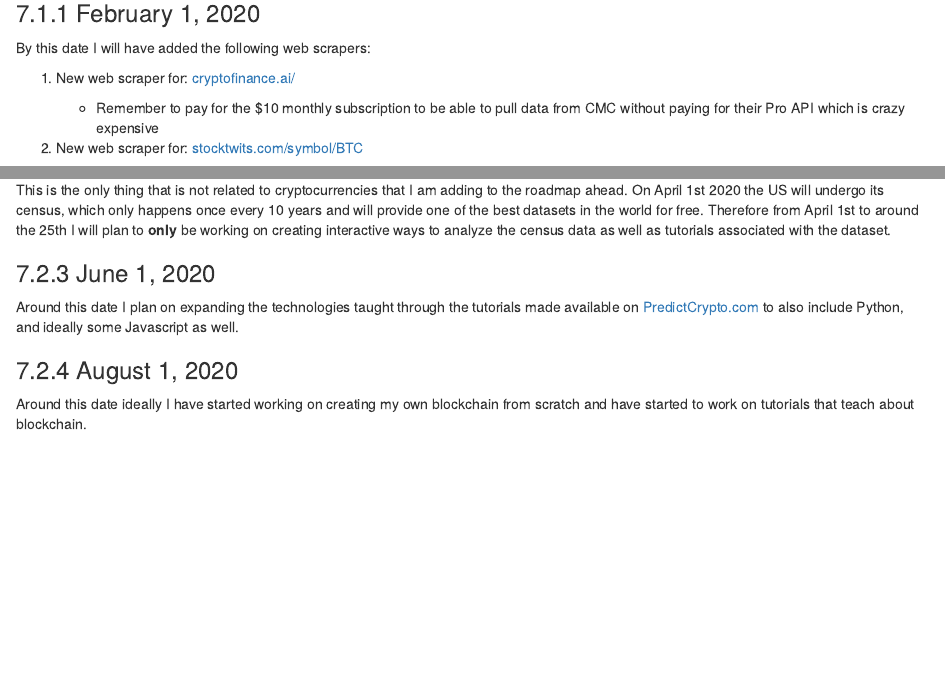
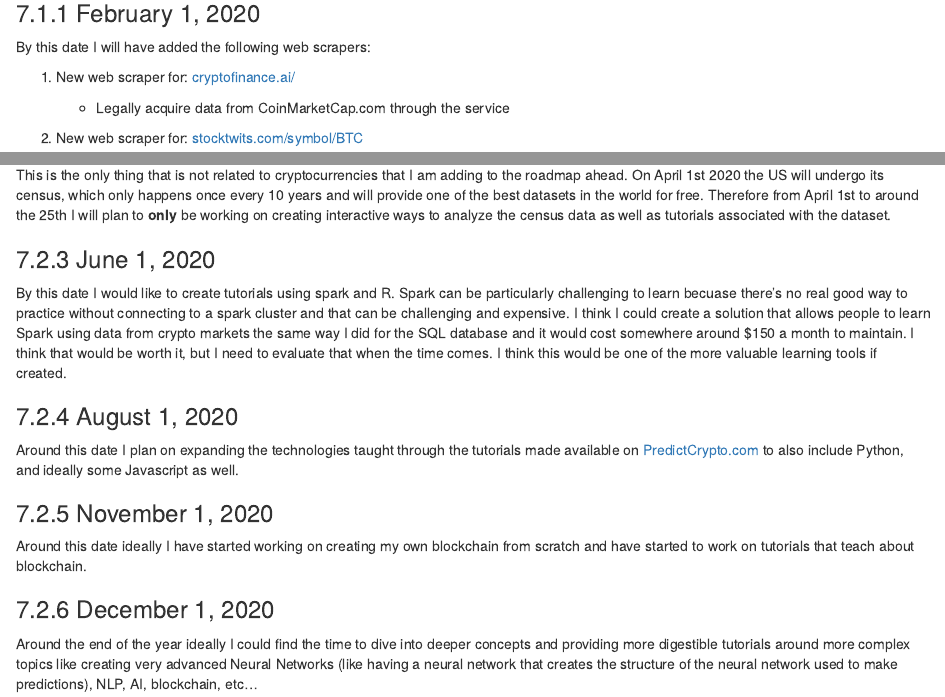
Before and after one commit to ries9112/PredictCryptoDB, an R Markdown document (DatabaseQuickStart/WebScrapingGuide.Rmd): the page in a window 1100 px wide, from 4570 px down before the commit and from 4900 px down after it, so that both start at the same text, and a second part further down, joined at a grey line. Rendered offline with R 4.5, knitr and Pandoc, with nearby package versions; drawn as R Markdown's standard HTML page in place of the format the file asks for; some code elsewhere in the file could not run offline.

Commit message:
Made some final changes to roadmap and added more info on documentation usage

```diff
--- a/DatabaseQuickStart/07-Roadmap.Rmd
+++ b/DatabaseQuickStart/07-Roadmap.Rmd
@@ -7,7 +7,9 @@ By this date I will have added the following web scrapers:
 
 1. New web scraper for: [cryptofinance.ai/](https://cryptofinance.ai/)
 
-    - Remember to pay for the $10 monthly subscription to be able to pull data from CMC without paying for their Pro API which is crazy expensive
+    - Legally acquire data from CoinMarketCap.com through the service
+
+    <!-- - Remember to pay for the $10 monthly subscription to be able to pull data from CMC without paying for their Pro API which is crazy expensive -->
 
 
 2. New web scraper for: [stocktwits.com/symbol/BTC](https://stocktwits.com/symbol/BTC)
@@ -54,8 +56,16 @@ This is the only thing that is not related to cryptocurrencies that I am adding
 
 
 ### June 1, 2020
+By this date I would like to create tutorials using spark and R. Spark can be particularly challenging to learn becuase there's no real good way to practice without connecting to a spark cluster and that can be challenging and expensive. I think I could create a solution that allows people to learn Spark using data from crypto markets the same way I did for the SQL database and it would cost somewhere around $150 a month to maintain. I think that would be worth it, but I need to evaluate that when the time comes. I think this would be one of the more valuable learning tools if created.
+
+
+### August 1, 2020
 Around this date I plan on expanding the technologies taught through the tutorials made available on [PredictCrypto.com](https://www.predictcrypto.com/tutorials) to also include Python, and ideally some Javascript as well.
 
 
-### August 1, 2020
+### November 1, 2020
 Around this date ideally I have started working on creating my own blockchain from scratch and have started to work on tutorials that teach about blockchain.
+
+
+### December 1, 2020
+Around the end of the year ideally I could find the time to dive into deeper concepts and providing more digestible tutorials around more complex topics like creating very advanced Neural Networks (like having a neural network that creates the structure of the neural network used to make predictions), NLP, AI, blockchain, etc...
--- a/DatabaseQuickStart/WebScrapingGuide.Rmd
+++ b/DatabaseQuickStart/WebScrapingGuide.Rmd
@@ -714,7 +718,9 @@ By this date I will have added the following web scrapers:
 
 1. New web scraper for: [cryptofinance.ai/](https://cryptofinance.ai/)
 
-    - Remember to pay for the $10 monthly subscription to be able to pull data from CMC without paying for their Pro API which is crazy expensive
+    - Legally acquire data from CoinMarketCap.com through the service
+
+    <!-- - Remember to pay for the $10 monthly subscription to be able to pull data from CMC without paying for their Pro API which is crazy expensive -->
 
 
 2. New web scraper for: [stocktwits.com/symbol/BTC](https://stocktwits.com/symbol/BTC)
@@ -761,12 +767,19 @@ This is the only thing that is not related to cryptocurrencies that I am adding
 
 
 ### June 1, 2020
+By this date I would like to create tutorials using spark and R. Spark can be particularly challenging to learn becuase there's no real good way to practice without connecting to a spark cluster and that can be challenging and expensive. I think I could create a solution that allows people to learn Spark using data from crypto markets the same way I did for the SQL database and it would cost somewhere around $150 a month to maintain. I think that would be worth it, but I need to evaluate that when the time comes. I think this would be one of the more valuable learning tools if created.
+
+
+### August 1, 2020
 Around this date I plan on expanding the technologies taught through the tutorials made available on [PredictCrypto.com](https://www.predictcrypto.com/tutorials) to also include Python, and ideally some Javascript as well.
 
 
-### August 1, 2020
+### November 1, 2020
 Around this date ideally I have started working on creating my own blockchain from scratch and have started to work on tutorials that teach about blockchain.
 
+
+### December 1, 2020
+Around the end of the year ideally I could find the time to dive into deeper concepts and providing more digestible tutorials around more complex topics like creating very advanced Neural Networks (like having a neural network that creates the structure of the neural network used to make predictions), NLP, AI, blockchain, etc...
 
 
 
```
Also changed, not shown: DatabaseQuickStart/03-UsefulTables.Rmd (+1 -1 lines), DatabaseQuickStart/05-DocumentationUsage.Rmd (+4 -0 lines), DatabaseQuickStart/images/DocumentationHelp.png (added), DatabaseQuickStart/WebScrapingGuide.Rmd (6 more changed lines).
